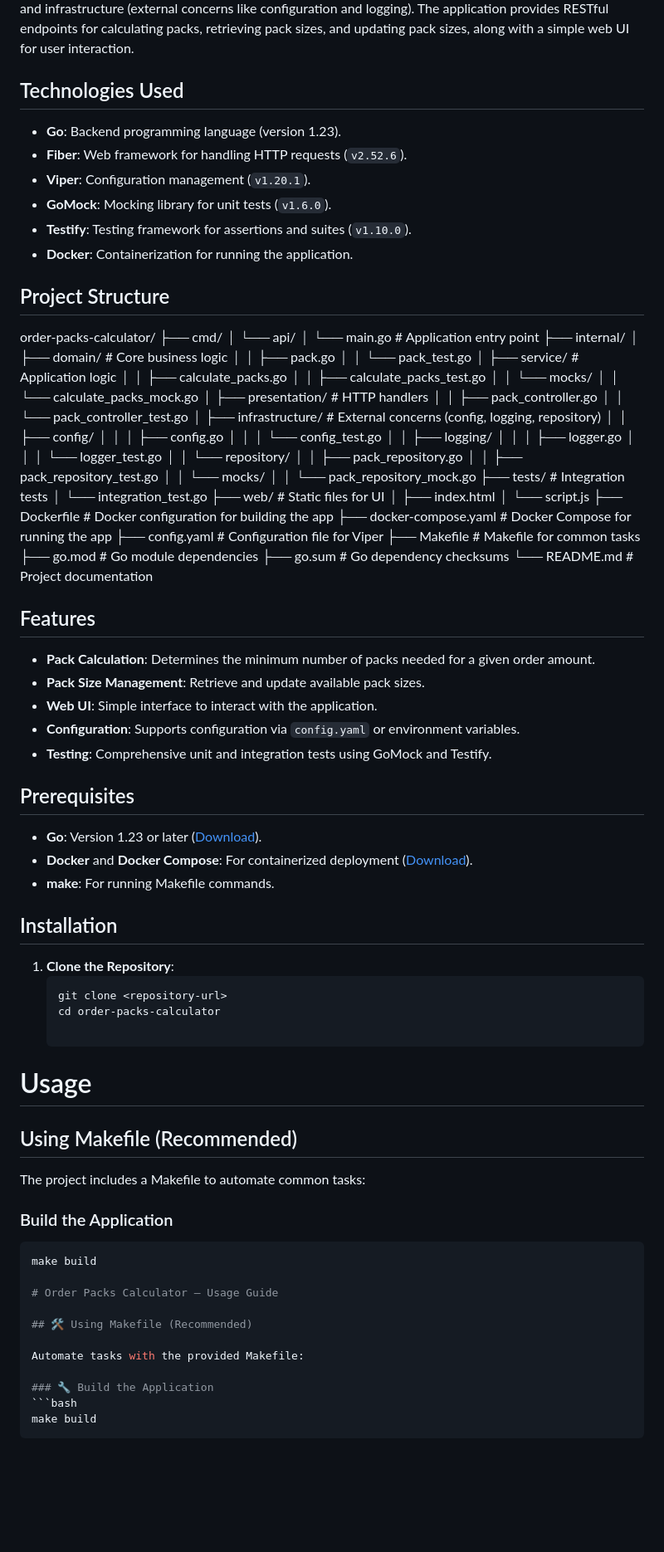
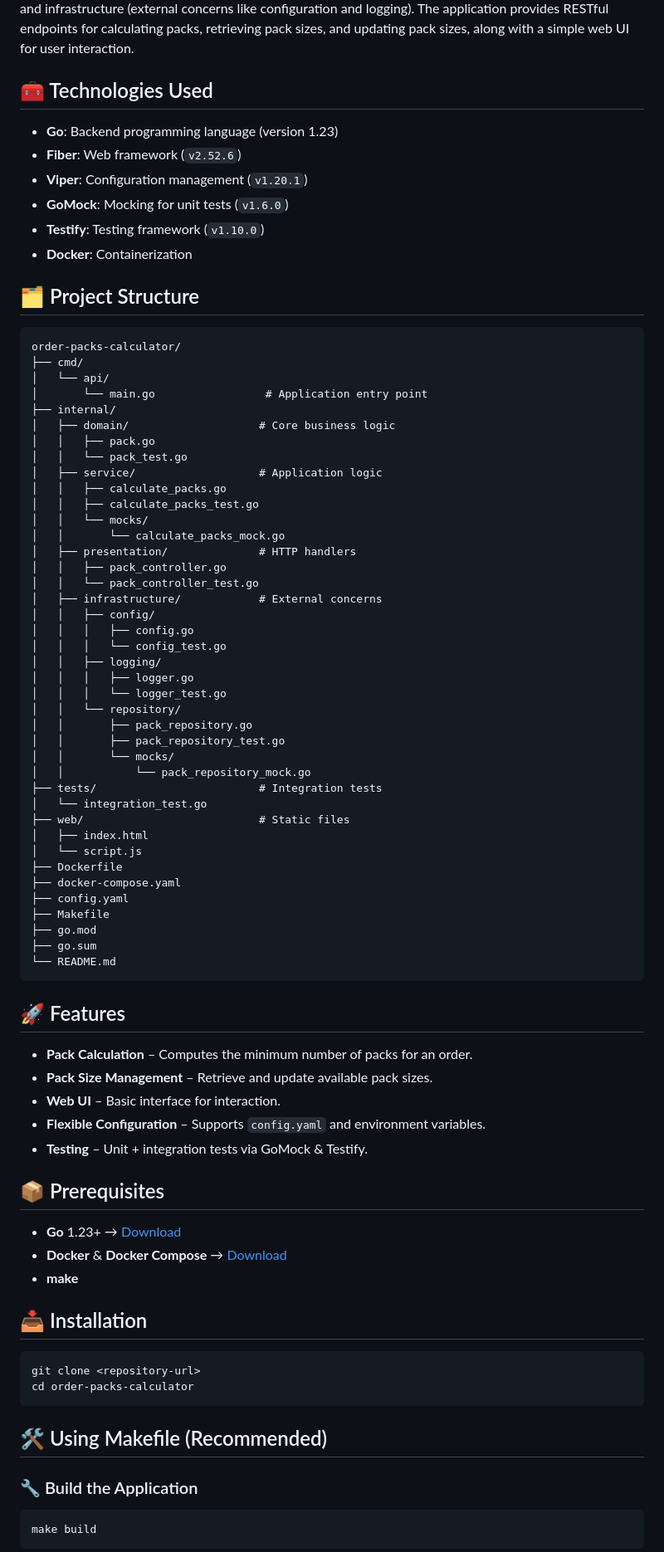
Before and after one commit to aleksbgs/order-packs-calculator, a Markdown page: README.md, the part around the change printed below. Shown: that part at 83% size. Drawn GitHub-style; blank space fills up the shorter version.

Commit message:
fix readme project structure

````diff
--- a/README.md
+++ b/README.md
@@ -2,33 +2,35 @@
 
 The Order Packs Calculator is a Go-based web application designed to calculate the minimum number of packs needed to fulfill a given order amount. It follows a clean architecture pattern, separating concerns into distinct layers: domain (core business logic), service (application logic), presentation (HTTP handlers), and infrastructure (external concerns like configuration and logging). The application provides RESTful endpoints for calculating packs, retrieving pack sizes, and updating pack sizes, along with a simple web UI for user interaction.
 
-## Technologies Used
+## 🧰 Technologies Used
 
-- **Go**: Backend programming language (version 1.23).
-- **Fiber**: Web framework for handling HTTP requests (`v2.52.6`).
-- **Viper**: Configuration management (`v1.20.1`).
-- **GoMock**: Mocking library for unit tests (`v1.6.0`).
-- **Testify**: Testing framework for assertions and suites (`v1.10.0`).
-- **Docker**: Containerization for running the application.
+- **Go**: Backend programming language (version 1.23)
+- **Fiber**: Web framework (`v2.52.6`)
+- **Viper**: Configuration management (`v1.20.1`)
+- **GoMock**: Mocking for unit tests (`v1.6.0`)
+- **Testify**: Testing framework (`v1.10.0`)
+- **Docker**: Containerization
 
-## Project Structure
+## 🗂 Project Structure
+
+```
 order-packs-calculator/
 ├── cmd/
 │   └── api/
-│       └── main.go           # Application entry point
+│       └── main.go                 # Application entry point
 ├── internal/
-│   ├── domain/              # Core business logic
+│   ├── domain/                    # Core business logic
 │   │   ├── pack.go
 │   │   └── pack_test.go
-│   ├── service/             # Application logic
+│   ├── service/                   # Application logic
 │   │   ├── calculate_packs.go
 │   │   ├── calculate_packs_test.go
 │   │   └── mocks/
 │   │       └── calculate_packs_mock.go
-│   ├── presentation/        # HTTP handlers
+│   ├── presentation/              # HTTP handlers
 │   │   ├── pack_controller.go
 │   │   └── pack_controller_test.go
-│   ├── infrastructure/      # External concerns (config, logging, repository)
+│   ├── infrastructure/            # External concerns
 │   │   ├── config/
 │   │   │   ├── config.go
 │   │   │   └── config_test.go
@@ -40,56 +42,42 @@ order-packs-calculator/
 │   │       ├── pack_repository_test.go
 │   │       └── mocks/
 │   │           └── pack_repository_mock.go
-├── tests/                   # Integration tests
+├── tests/                         # Integration tests
 │   └── integration_test.go
-├── web/                     # Static files for UI
+├── web/                           # Static files
 │   ├── index.html
 │   └── script.js
-├── Dockerfile               # Docker configuration for building the app
-├── docker-compose.yaml      # Docker Compose for running the app
-├── config.yaml              # Configuration file for Viper
-├── Makefile                 # Makefile for common tasks
-├── go.mod                   # Go module dependencies
-├── go.sum                   # Go dependency checksums
-└── README.md                # Project documentation
+├── Dockerfile
+├── docker-compose.yaml
+├── config.yaml
+├── Makefile
+├── go.mod
+├── go.sum
+└── README.md
+```
 
+## 🚀 Features
 
-## Features
+- **Pack Calculation** – Computes the minimum number of packs for an order.
+- **Pack Size Management** – Retrieve and update available pack sizes.
+- **Web UI** – Basic interface for interaction.
+- **Flexible Configuration** – Supports `config.yaml` and environment variables.
+- **Testing** – Unit + integration tests via GoMock & Testify.
 
-- **Pack Calculation**: Determines the minimum number of packs needed for a given order amount.
-- **Pack Size Management**: Retrieve and update available pack sizes.
-- **Web UI**: Simple interface to interact with the application.
-- **Configuration**: Supports configuration via `config.yaml` or environment variables.
-- **Testing**: Comprehensive unit and integration tests using GoMock and Testify.
+## 📦 Prerequisites
 
-## Prerequisites
+- **Go** 1.23+ → [Download](https://golang.org/dl/)
+- **Docker** & **Docker Compose** → [Download](https://www.docker.com/get-started)
+- **make**
 
-- **Go**: Version 1.23 or later ([Download](https://golang.org/dl/)).
-- **Docker** and **Docker Compose**: For containerized deployment ([Download](https://www.docker.com/get-started)).
-- **make**: For running Makefile commands.
+## 📥 Installation
 
-## Installation
-
-1. **Clone the Repository**:
-   ```bash
-   git clone <repository-url>
-   cd order-packs-calculator
-
-# Usage
-
-## Using Makefile (Recommended)
-
-The project includes a Makefile to automate common tasks:
-
-### Build the Application
 ```bash
-make build
-
-# Order Packs Calculator – Usage Guide
+git clone <repository-url>
+cd order-packs-calculator
+```
 
 ## 🛠 Using Makefile (Recommended)
-
-Automate tasks with the provided Makefile:
 
 ### 🔧 Build the Application
 ```bash
````
Also changed, not shown: other parts of README.md (+39 -73 lines).
